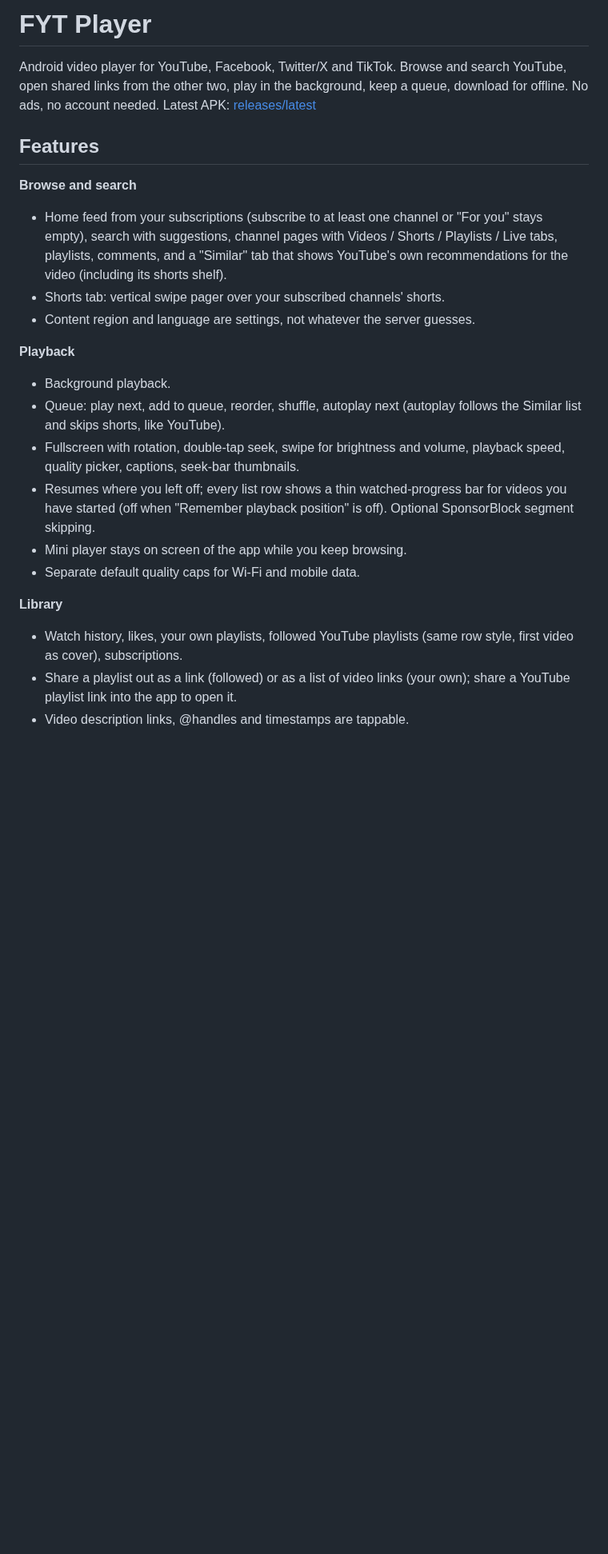
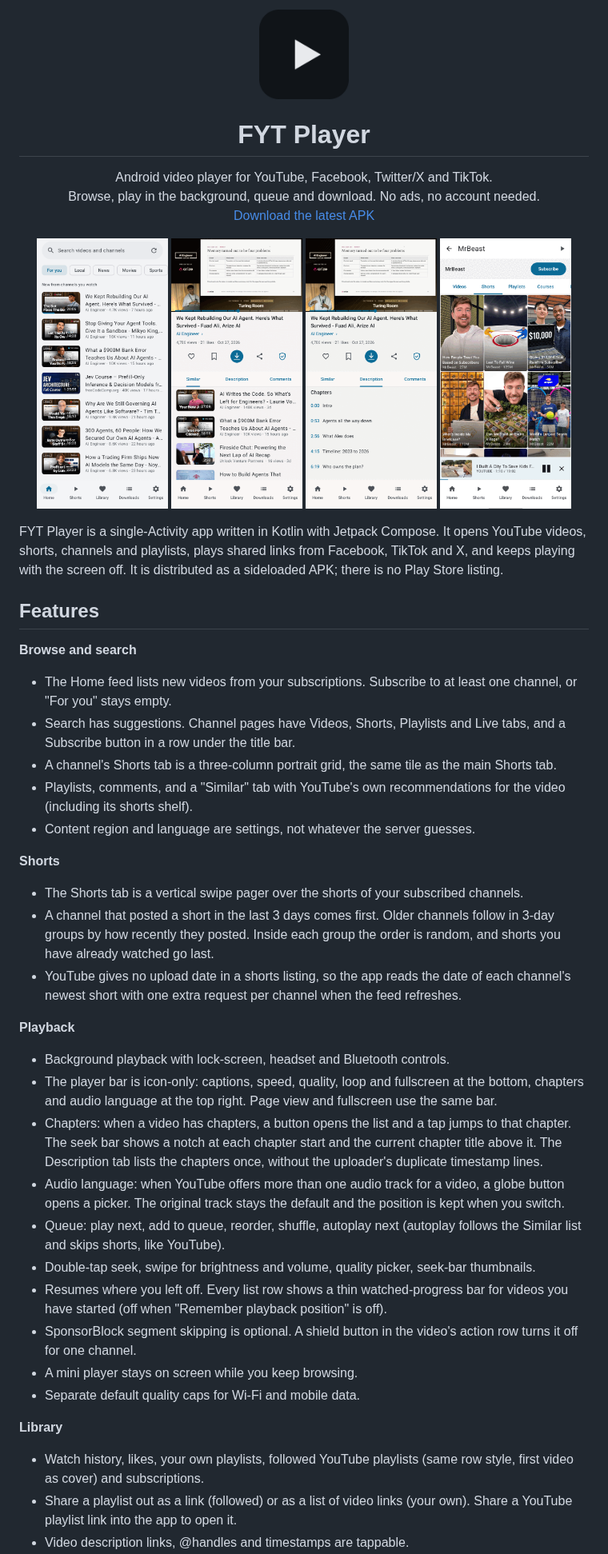
Before and after one commit to shourovrm/fyt-player, a Markdown page: README.md, the part around one of its changes. Shown at 80% size. Drawn GitHub-style; pictures changed too: docs/images/logo.png (added), docs/images/screenshot-channel-shorts.png (added), docs/images/screenshot-chapters.png (added); blank space fills up the shorter version.

Commit message:
docs: revamp README with logo, screenshots

```diff
--- a/README.md
+++ b/README.md
@@ -1,34 +1,68 @@
-# FYT Player
+<p align="center">
+  <img src="docs/images/logo.png" alt="FYT Player logo" width="112">
+</p>
 
-Android video player for YouTube, Facebook, Twitter/X and TikTok. Browse and search YouTube, open shared
-links from the other two, play in the background, keep a queue, download for offline. No ads, no
-account needed. Latest APK: [releases/latest](https://github.com/shourovrm/fyt-player/releases/latest)
+<h1 align="center">FYT Player</h1>
+
+<p align="center">
+  Android video player for YouTube, Facebook, Twitter/X and TikTok.<br>
+  Browse, play in the background, queue and download. No ads, no account needed.<br>
+  <a href="https://github.com/shourovrm/fyt-player/releases/latest">Download the latest APK</a>
+</p>
+
+<p align="center">
+  <img src="docs/images/screenshot-home.png" alt="Home feed" width="23%">
+  <img src="docs/images/screenshot-video.png" alt="Video page with icon action row" width="23%">
+  <img src="docs/images/screenshot-chapters.png" alt="Description tab with the chapter list" width="23%">
+  <img src="docs/images/screenshot-channel-shorts.png" alt="Channel Shorts tab as a portrait grid" width="23%">
+</p>
+
+FYT Player is a single-Activity app written in Kotlin with Jetpack Compose. It opens YouTube
+videos, shorts, channels and playlists, plays shared links from Facebook, TikTok and X, and keeps
+playing with the screen off. It is distributed as a sideloaded APK; there is no Play Store listing.
 
 ## Features
 
 **Browse and search**
-- Home feed from your subscriptions (subscribe to at least one channel or "For you" stays
-  empty), search with suggestions, channel pages with Videos / Shorts /
-  Playlists / Live tabs, playlists, comments, and a "Similar" tab that shows YouTube's own
-  recommendations for the video (including its shorts shelf).
-- Shorts tab: vertical swipe pager over your subscribed channels' shorts.
+- The Home feed lists new videos from your subscriptions. Subscribe to at least one channel, or
+  "For you" stays empty.
+- Search has suggestions. Channel pages have Videos, Shorts, Playlists and Live tabs, and a
+  Subscribe button in a row under the title bar.
+- A channel's Shorts tab is a three-column portrait grid, the same tile as the main Shorts tab.
+- Playlists, comments, and a "Similar" tab with YouTube's own recommendations for the video
+  (including its shorts shelf).
 - Content region and language are settings, not whatever the server guesses.
 
+**Shorts**
+- The Shorts tab is a vertical swipe pager over the shorts of your subscribed channels.
+- A channel that posted a short in the last 3 days comes first. Older channels follow in 3-day
+  groups by how recently they posted. Inside each group the order is random, and shorts you have
+  already watched go last.
+- YouTube gives no upload date in a shorts listing, so the app reads the date of each channel's
+  newest short with one extra request per channel when the feed refreshes.
+
 **Playback**
-- Background playback.
+- Background playback with lock-screen, headset and Bluetooth controls.
+- The player bar is icon-only: captions, speed, quality, loop and fullscreen at the bottom,
+  chapters and audio language at the top right. Page view and fullscreen use the same bar.
+- Chapters: when a video has chapters, a button opens the list and a tap jumps to that chapter.
+  The seek bar shows a notch at each chapter start and the current chapter title above it. The
+  Description tab lists the chapters once, without the uploader's duplicate timestamp lines.
+- Audio language: when YouTube offers more than one audio track for a video, a globe button opens
+  a picker. The original track stays the default and the position is kept when you switch.
 - Queue: play next, add to queue, reorder, shuffle, autoplay next (autoplay follows the Similar
   list and skips shorts, like YouTube).
-- Fullscreen with rotation, double-tap seek, swipe for brightness and volume, playback speed,
-  quality picker, captions, seek-bar thumbnails.
-- Resumes where you left off; every list row shows a thin watched-progress bar for videos you
-  have started (off when "Remember playback position" is off). Optional SponsorBlock segment
-  skipping.
-- Mini player stays on screen of the app while you keep browsing.
+- Double-tap seek, swipe for brightness and volume, quality picker, seek-bar thumbnails.
+- Resumes where you left off. Every list row shows a thin watched-progress bar for videos you have
+  started (off when "Remember playback position" is off).
+- SponsorBlock segment skipping is optional. A shield button in the video's action row turns it
+  off for one channel.
+- A mini player stays on screen while you keep browsing.
 - Separate default quality caps for Wi-Fi and mobile data.
 
 **Library**
 - Watch history, likes, your own playlists, followed YouTube playlists (same row style, first
-  video as cover), subscriptions.
-- Share a playlist out as a link (followed) or as a list of video links (your own); share a
-  YouTube playlist link into the app to open it.
+  video as cover) and subscriptions.
+- Share a playlist out as a link (followed) or as a list of video links (your own). Share a YouTube
+  playlist link into the app to open it.
 - Video description links, @handles and timestamps are tappable.
```
Also changed, not shown: other parts of README.md (+46 -45 lines).
